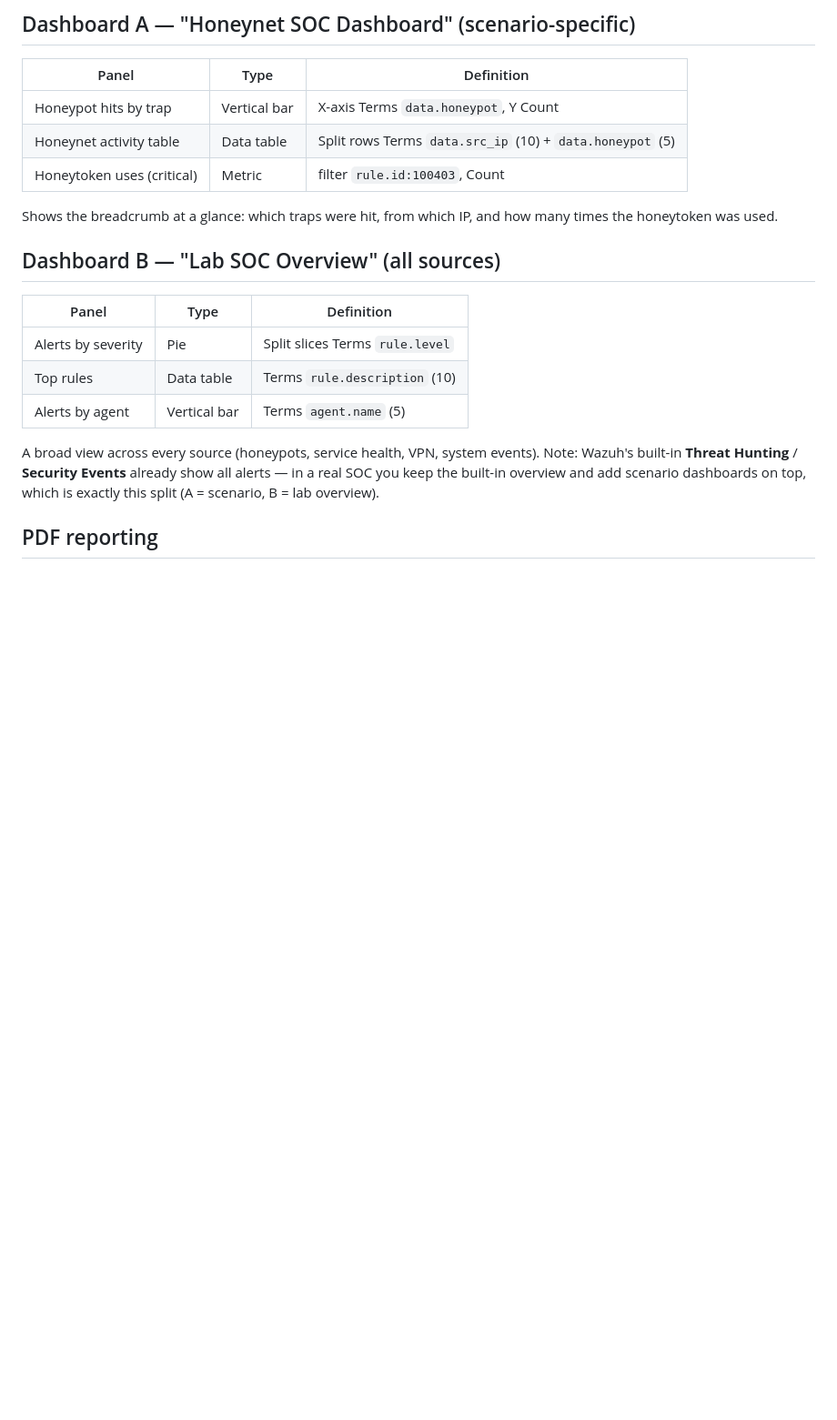
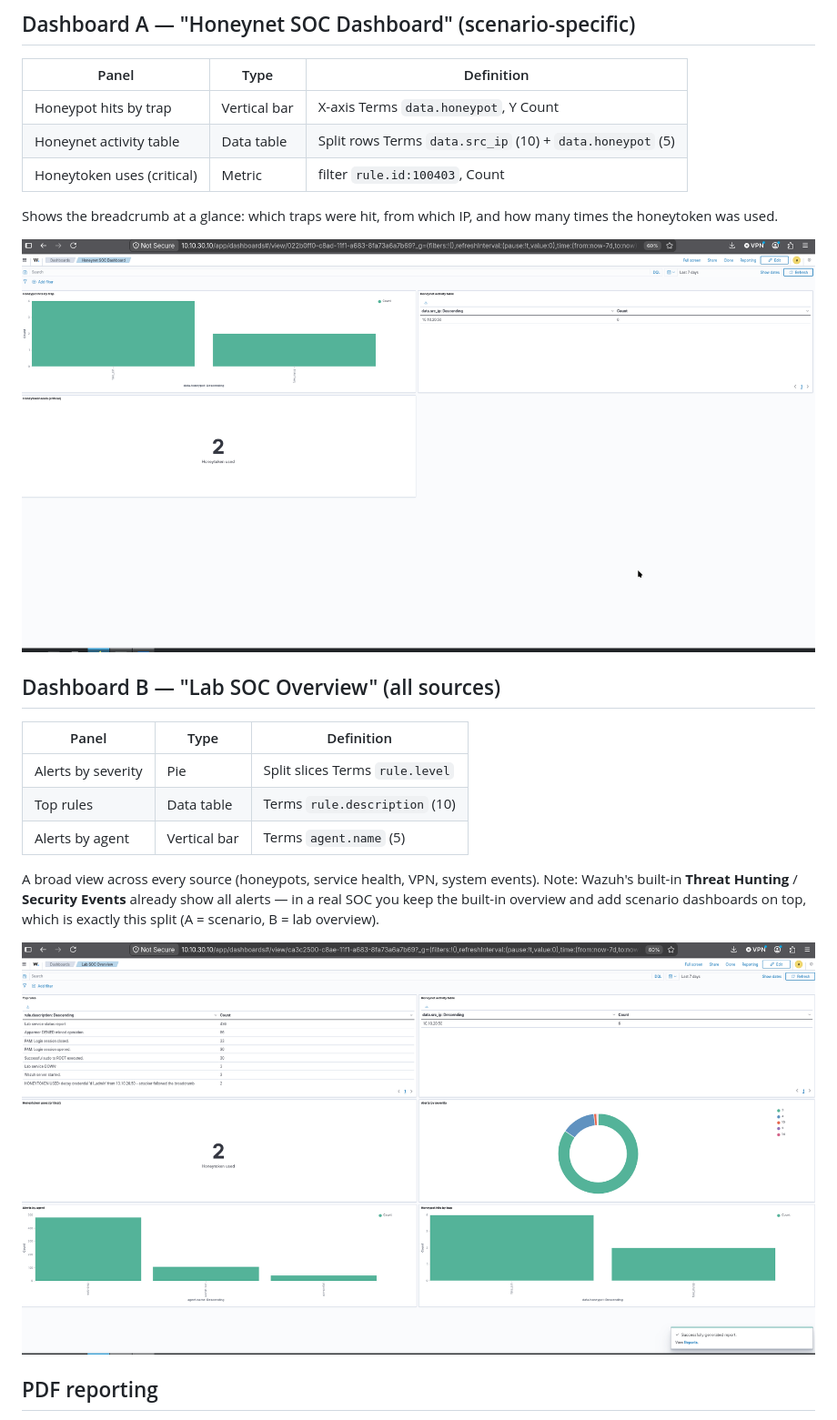
Before and after one commit to d1qlpty-sec/soc-lab, a Markdown page: docs/05-dashboards.md, the part around the change. Shown at 91% size. GitHub-like rendering; pictures changed too: docs/images/honeynet-dashboard.png (added), docs/images/lab-soc-overview.png (added); blank space fills up the shorter version.

Commit message:
Add dashboard screenshots to README and docs
Co-Authored-By: Claude Opus 4.8 <noreply@anthropic.com>
Claude-Session: https://claude.ai/code/session_01VDUh5piKsqCUYhZ4RfeDgs

```diff
--- a/docs/05-dashboards.md
+++ b/docs/05-dashboards.md
@@ -13,6 +13,9 @@ Honeypot JSON decodes into `data.*` fields, so visualizations need no custom dec
 Shows the breadcrumb at a glance: which traps were hit, from which IP, and how many
 times the honeytoken was used.
 
+
+![Honeynet SOC Dashboard](images/honeynet-dashboard.png)
+
 ## Dashboard B — "Lab SOC Overview" (all sources)
 | Panel | Type | Definition |
 |---|---|---|
@@ -25,6 +28,9 @@ Note: Wazuh's built-in **Threat Hunting** / **Security Events** already show all
 alerts — in a real SOC you keep the built-in overview and add scenario dashboards
 on top, which is exactly this split (A = scenario, B = lab overview).
 
+
+![Lab SOC Overview](images/lab-soc-overview.png)
+
 ## PDF reporting
 The dashboard **Reporting** button generates an on-demand PDF of the whole board —
 a ready SOC report, no external service needed. (Wazuh/OpenSearch Reporting already
```
